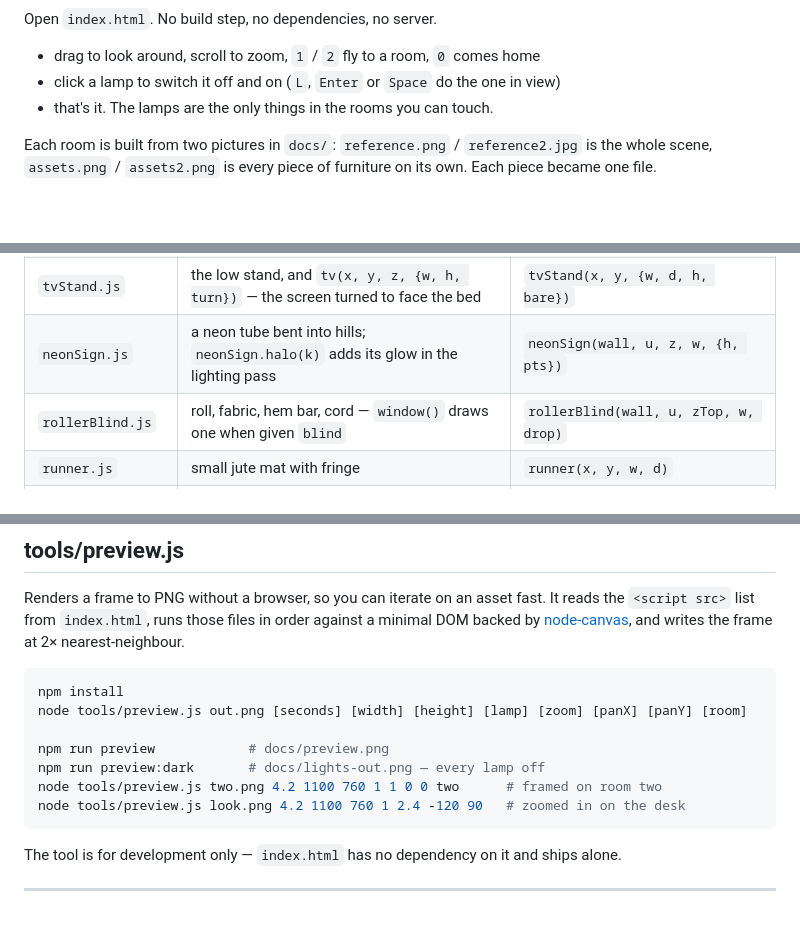
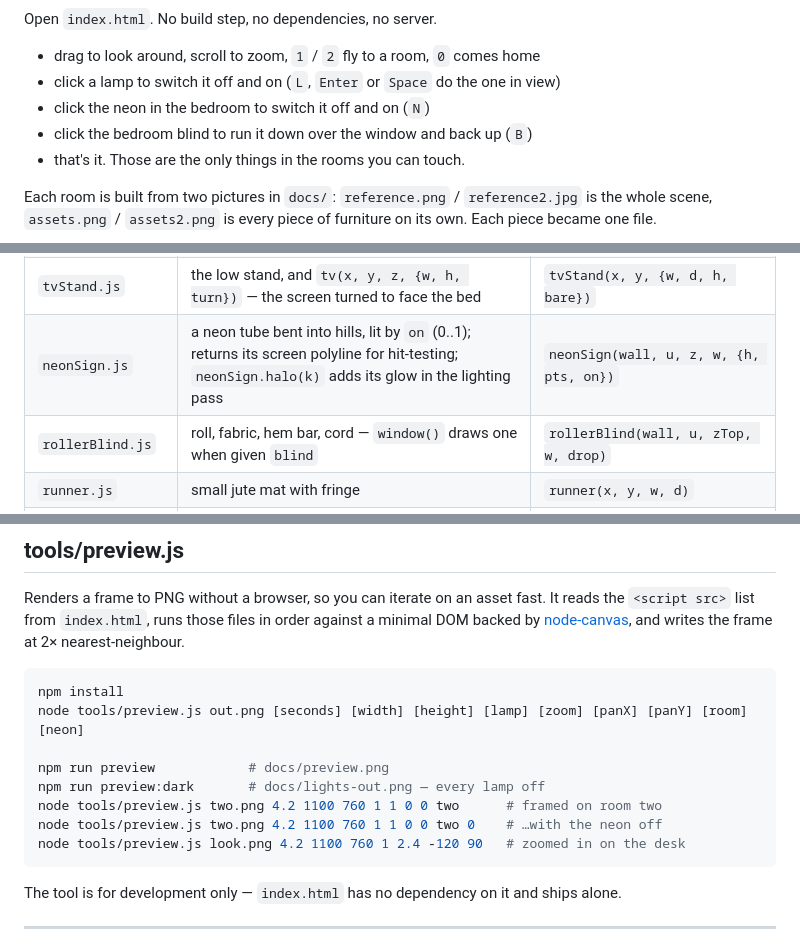
Before and after one commit to achrefelouafi/QuietHours, a Markdown page: README.md, 3 parts joined by grey strips. Rendered like a GitHub page; blank space fills up the shorter version.

````diff
--- a/README.md
+++ b/README.md
@@ -11,7 +11,9 @@ Open `index.html`. No build step, no dependencies, no server.
 
 - drag to look around, scroll to zoom, `1` / `2` fly to a room, `0` comes home
 - click a lamp to switch it off and on (`L`, `Enter` or `Space` do the one in view)
-- that's it. The lamps are the only things in the rooms you can touch.
+- click the neon in the bedroom to switch it off and on (`N`)
+- click the bedroom blind to run it down over the window and back up (`B`)
+- that's it. Those are the only things in the rooms you can touch.
 
 Each room is built from two pictures in `docs/`: `reference.png` / `reference2.jpg`
 is the whole scene, `assets.png` / `assets2.png` is every piece of furniture on its own.
@@ -99,7 +101,7 @@ Room two:
 | `wardrobe.js` | tall wardrobe: two panelled doors, handles, a drawer, the grain showing | `wardrobe(x, y, {w, d, h})` |
 | `dresser.js` | low dark dresser, six drawers with orange handles | `dresser(x, y, {w, d, h, cols, rows})` |
 | `tvStand.js` | the low stand, and `tv(x, y, z, {w, h, turn})` — the screen turned to face the bed | `tvStand(x, y, {w, d, h, bare})` |
-| `neonSign.js` | a neon tube bent into hills; `neonSign.halo(k)` adds its glow in the lighting pass | `neonSign(wall, u, z, w, {h, pts})` |
+| `neonSign.js` | a neon tube bent into hills, lit by `on` (0..1); returns its screen polyline for hit-testing; `neonSign.halo(k)` adds its glow in the lighting pass | `neonSign(wall, u, z, w, {h, pts, on})` |
 | `rollerBlind.js` | roll, fabric, hem bar, cord — `window()` draws one when given `blind` | `rollerBlind(wall, u, zTop, w, drop)` |
 | `runner.js` | small jute mat with fringe | `runner(x, y, w, d)` |
 | `monstera.js` | split-leaf plant on tall stems | `monstera(x, y, z, {r, size, n})` |
@@ -191,11 +193,12 @@ writes the frame at 2× nearest-neighbour.
 
 ```bash
 npm install
-node tools/preview.js out.png [seconds] [width] [height] [lamp] [zoom] [panX] [panY] [room]
+node tools/preview.js out.png [seconds] [width] [height] [lamp] [zoom] [panX] [panY] [room] [neon]
 
 npm run preview            # docs/preview.png
 npm run preview:dark       # docs/lights-out.png — every lamp off
 node tools/preview.js two.png 4.2 1100 760 1 1 0 0 two      # framed on room two
+node tools/preview.js two.png 4.2 1100 760 1 1 0 0 two 0    # …with the neon off
 node tools/preview.js look.png 4.2 1100 760 1 2.4 -120 90   # zoomed in on the desk
 ```
 
````
Also changed, not shown: docs/reference3.jpg (renamed from docs/referece3.jpg), 6 other files.
